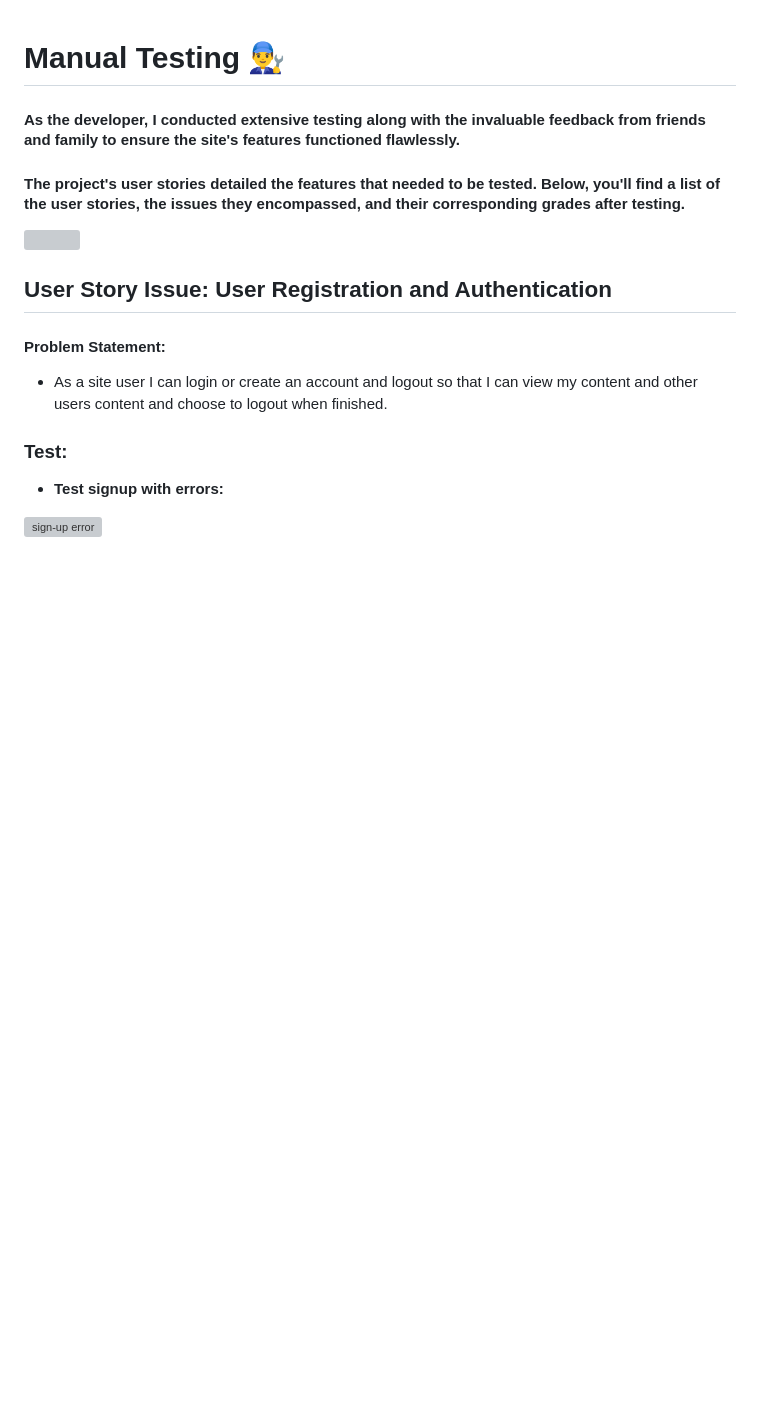
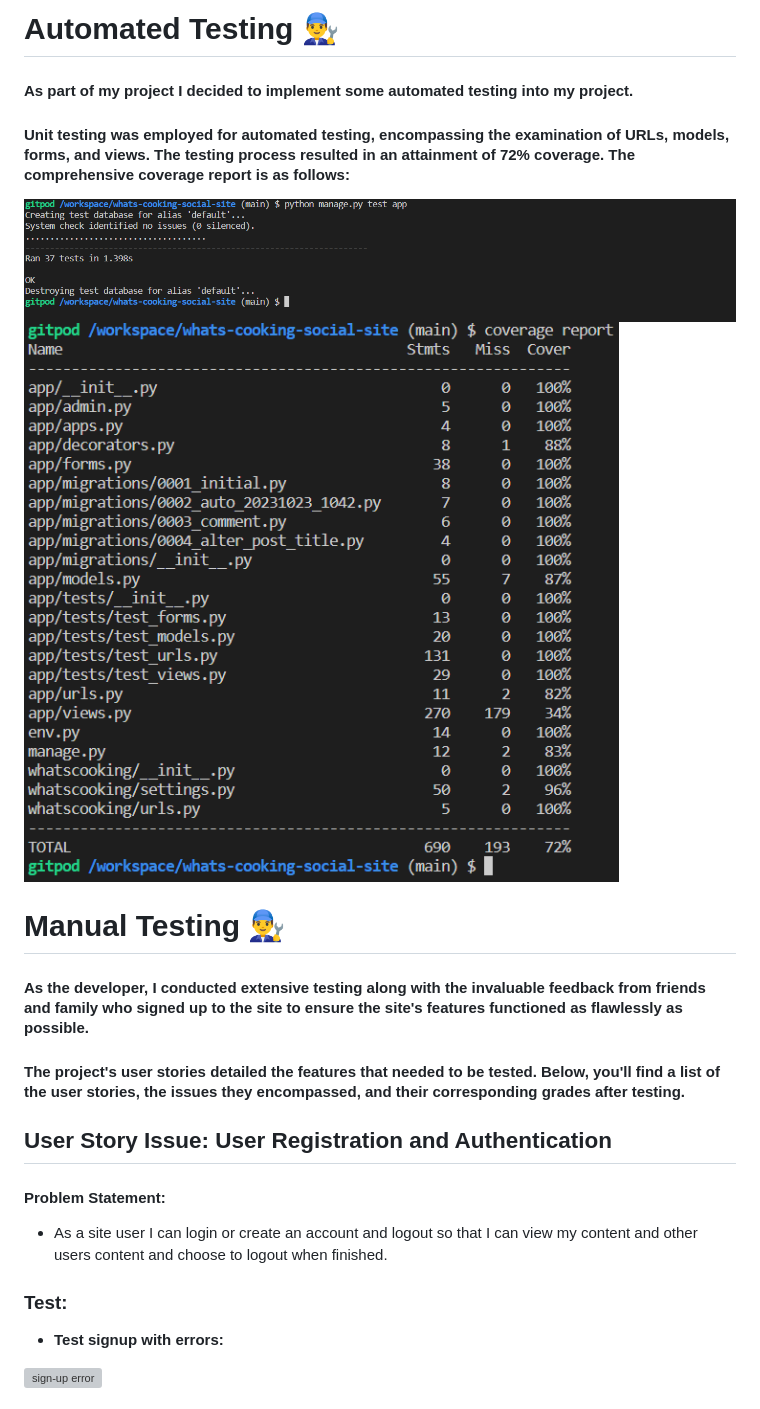
Before and after one commit to DiarmuidSheeran/whats-cooking-social-site, a Markdown page: TESTING.md, the part around the change printed below. GitHub-like rendering; pictures changed too: documentation/testing/automated-testing/coverage-report.png (added), documentation/testing/automated-testing/test-ran.png (added); blank space fills up the shorter version; grey boxes are pictures that could not be loaded.

Commit message:
Add automated testing section to testing.md file

```diff
--- a/TESTING.md
+++ b/TESTING.md
@@ -1,4 +1,13 @@
+# Automated Testing :man_mechanic:
+
+#### As part of my project I decided to implement some automated testing into my project.
+
+#### Unit testing was employed for automated testing, encompassing the examination of URLs, models, forms, and views. The testing process resulted in an attainment of 72% coverage. The comprehensive coverage report is as follows:
+
+![Automated Test](documentation/testing/automated-testing/test-ran.png "automated-test")
+![Coverage Report](documentation/testing/automated-testing/coverage-report.png "coverage-report")
+
 # Manual Testing :man_mechanic:
 
-#### As the developer, I conducted extensive testing along with the invaluable feedback from friends and family to ensure the site's features functioned flawlessly.
+#### As the developer, I conducted extensive testing along with the invaluable feedback from friends and family who signed up to the site to ensure the site's features functioned as flawlessly as possible.
 #### The project's user stories detailed the features that needed to be tested. Below, you'll find a list of the user stories, the issues they encompassed, and their corresponding grades after testing.
```
Also changed, not shown: other parts of TESTING.md (+1 -1 lines), 2 other files.
